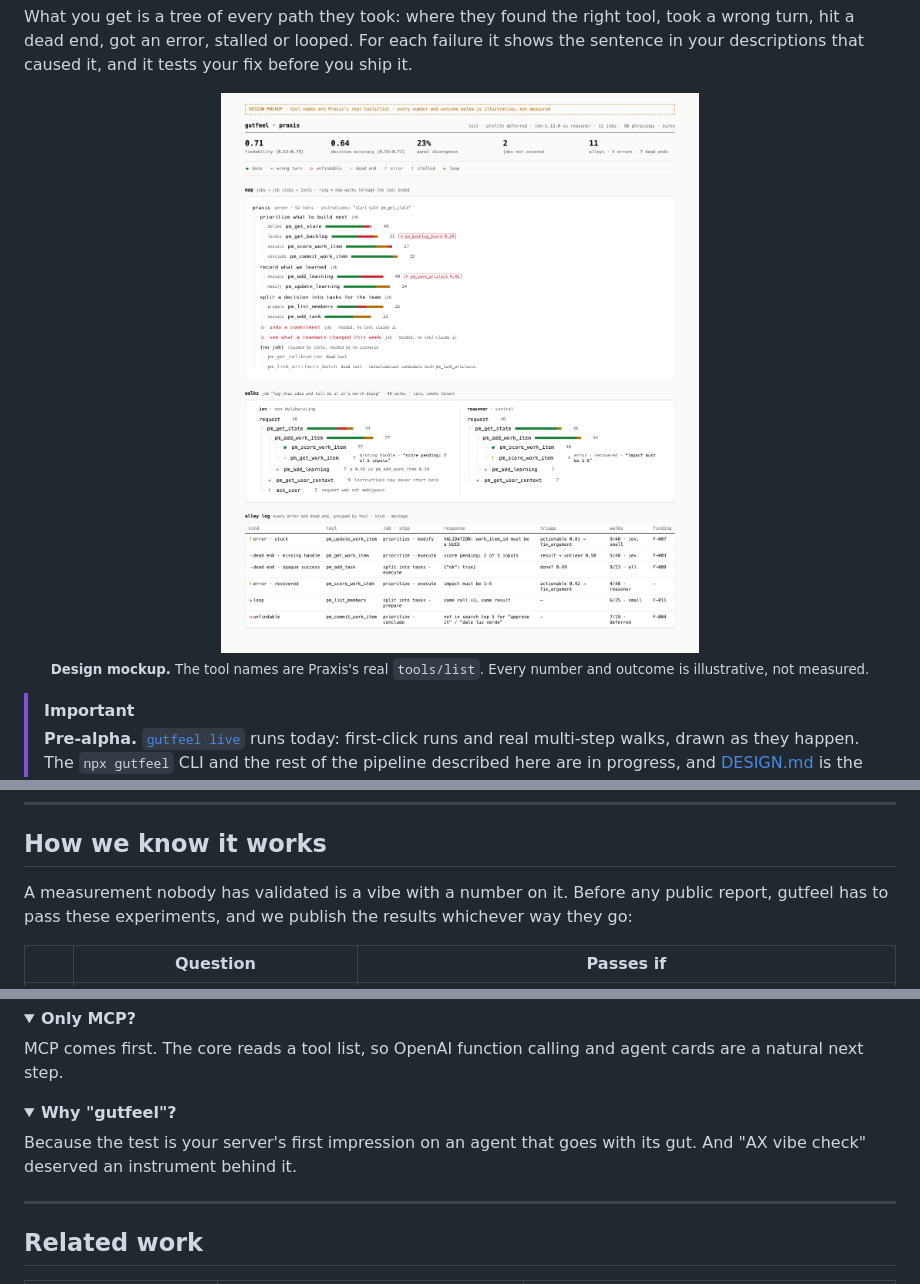
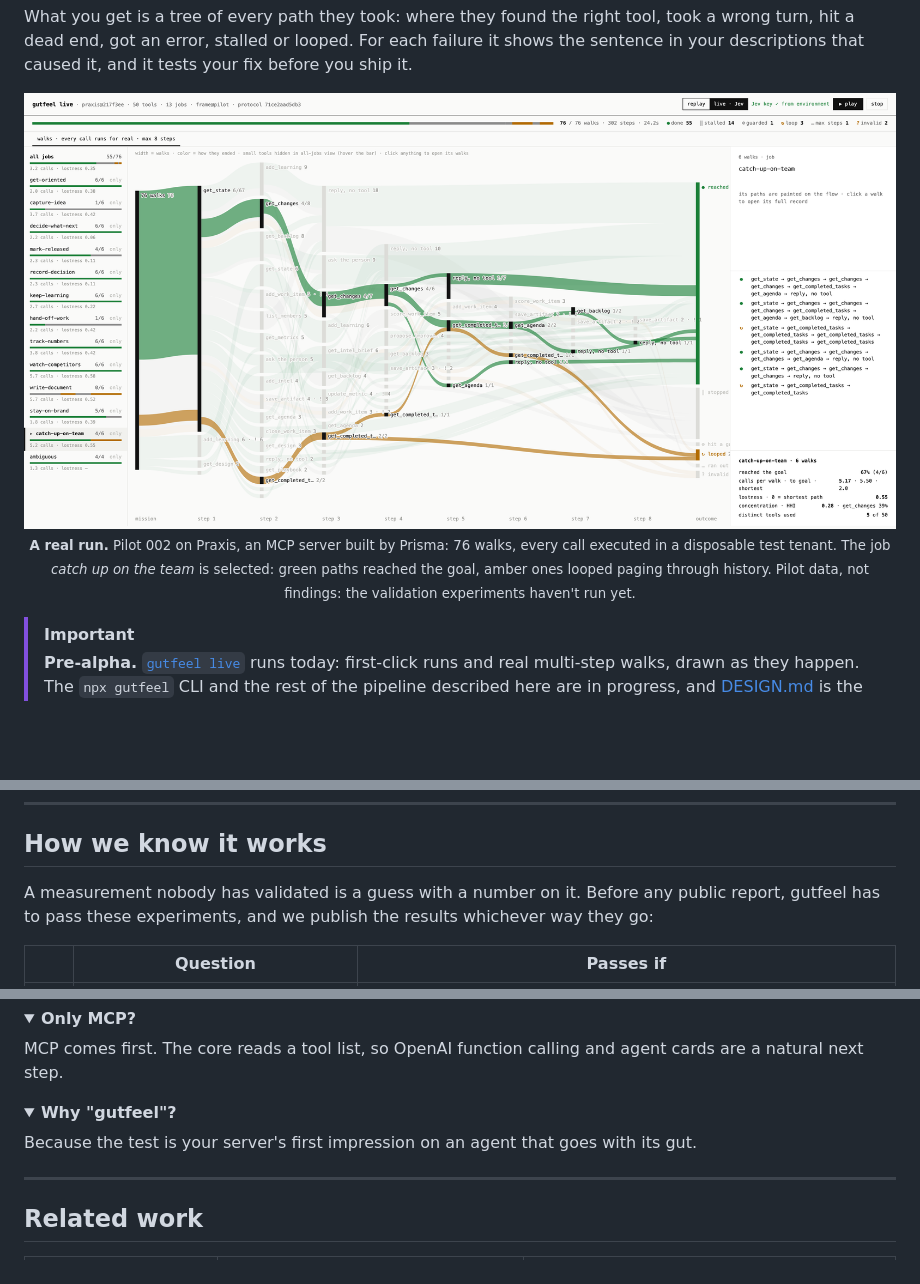
Before and after one commit to huayaney-exe/gutfeel, a Markdown page: README.md, 3 parts joined by grey strips. Drawn GitHub-style; pictures changed too: docs/assets/live.png; folded sections open; blank space fills up the shorter version.

```diff
--- a/README.md
+++ b/README.md
@@ -29,8 +29,8 @@
 What you get is a tree of every path they took: where they found the right tool, took a wrong turn, hit a dead end, got an error, stalled or looped. For each failure it shows the sentence in your descriptions that caused it, and it tests your fix before you ship it.
 
 <p align="center">
-  <img alt="gutfeel report: map tree, walk trees, alley log" src="docs/mockups/report.png" width="100%">
-  <br><sub><b>Design mockup.</b> The tool names are Praxis's real <code>tools/list</code>. Every number and outcome is illustrative, not measured.</sub>
+  <img alt="gutfeel live: 76 real walks through an MCP server, one job highlighted" src="docs/assets/live.png" width="100%">
+  <br><sub><b>A real run.</b> Pilot 002 on Praxis, an MCP server built by Prisma: 76 walks, every call executed in a disposable test tenant. The job <i>catch up on the team</i> is selected: green paths reached the goal, amber ones looped paging through history. Pilot data, not findings: the validation experiments haven't run yet.</sub>
 </p>
 
 > [!IMPORTANT]
@@ -225,7 +225,7 @@ Read the full [method](docs/DESIGN.md#0-method-the-protocol-is-the-product). Eve
 
 ## How we know it works
 
-A measurement nobody has validated is a vibe with a number on it. Before any public report, gutfeel has to pass these experiments, and we publish the results whichever way they go:
+A measurement nobody has validated is a guess with a number on it. Before any public report, gutfeel has to pass these experiments, and we publish the results whichever way they go:
 
 | | Question | Passes if |
 |---|---|---|
@@ -301,7 +301,7 @@ MCP comes first. The core reads a tool list, so OpenAI function calling and agen
 
 <details><summary><b>Why "gutfeel"?</b></summary>
 
-Because the test is your server's first impression on an agent that goes with its gut. And "AX vibe check" deserved an instrument behind it.
+Because the test is your server's first impression on an agent that goes with its gut.
 </details>
 
 ---
```
Also changed, not shown: other parts of README.md (+1 -1 lines), docs/PANEL.md (+1 -1 lines), docs/assets/social-preview.png, 3 other files.
